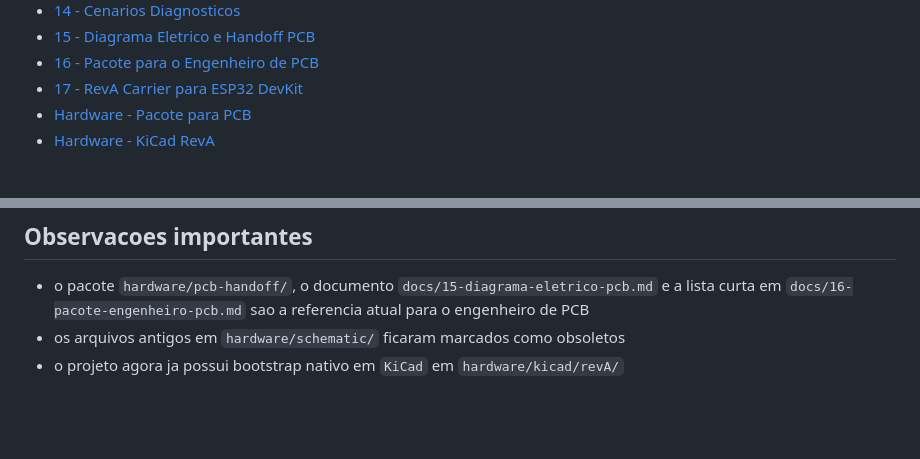
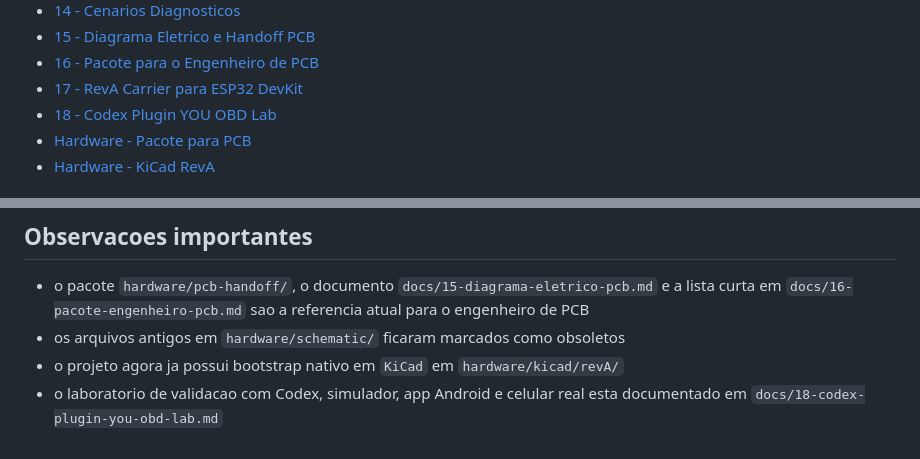
Before and after one commit to You-Telecom-Provedor-de-internet/YouSimuladorOBD, a Markdown page: README.md, 2 parts joined by grey strips. GitHub-like rendering; blank space fills up the shorter version.

Commit message:
docs: add codex plugin lab guide

```diff
--- a/README.md
+++ b/README.md
@@ -119,6 +119,7 @@ Senha: obd12345
 - [15 - Diagrama Eletrico e Handoff PCB](docs/15-diagrama-eletrico-pcb.md)
 - [16 - Pacote para o Engenheiro de PCB](docs/16-pacote-engenheiro-pcb.md)
 - [17 - RevA Carrier para ESP32 DevKit](docs/17-revA-carrier-esp32-devkit.md)
+- [18 - Codex Plugin YOU OBD Lab](docs/18-codex-plugin-you-obd-lab.md)
 - [Hardware - Pacote para PCB](hardware/pcb-handoff/README.md)
 - [Hardware - KiCad RevA](hardware/kicad/revA/README.md)
 
@@ -150,3 +151,4 @@ YouSimuladorOBD/
 - o pacote `hardware/pcb-handoff/`, o documento `docs/15-diagrama-eletrico-pcb.md` e a lista curta em `docs/16-pacote-engenheiro-pcb.md` sao a referencia atual para o engenheiro de PCB
 - os arquivos antigos em `hardware/schematic/` ficaram marcados como obsoletos
 - o projeto agora ja possui bootstrap nativo em `KiCad` em `hardware/kicad/revA/`
+- o laboratorio de validacao com Codex, simulador, app Android e celular real esta documentado em `docs/18-codex-plugin-you-obd-lab.md`
```
Also changed, not shown: docs/18-codex-plugin-you-obd-lab.md (added, +126 -0 lines).
